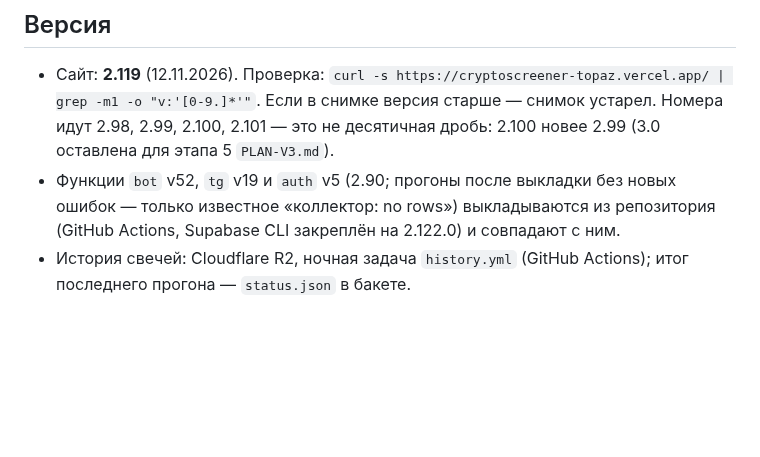
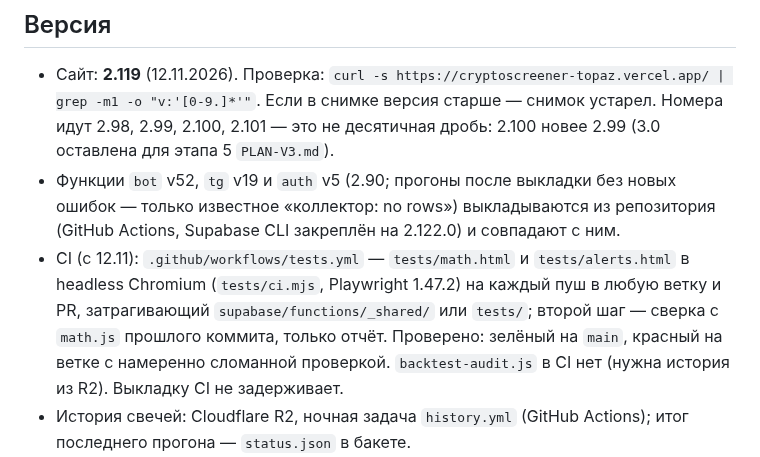
Before and after one commit to Rub1n1337/cryptoscreener, a Markdown page: docs/AUDIT-STATE.md, the part around the change. GitHub-like rendering; blank space fills up the shorter version.

Commit message:
AUDIT-STATE: CI for the math and alerts checks
Co-Authored-By: Claude Opus 5.5 <noreply@anthropic.com>

```diff
--- a/docs/AUDIT-STATE.md
+++ b/docs/AUDIT-STATE.md
@@ -6,6 +6,7 @@
 
 - Сайт: **2.119** (12.11.2026). Проверка: `curl -s https://cryptoscreener-topaz.vercel.app/ | grep -m1 -o "v:'[0-9.]*'"`. Если в снимке версия старше — снимок устарел. Номера идут 2.98, 2.99, 2.100, 2.101 — это не десятичная дробь: 2.100 новее 2.99 (3.0 оставлена для этапа 5 `PLAN-V3.md`).
 - Функции `bot` v52, `tg` v19 и `auth` v5 (2.90; прогоны после выкладки без новых ошибок — только известное «коллектор: no rows») выкладываются из репозитория (GitHub Actions, Supabase CLI закреплён на 2.122.0) и совпадают с ним.
+- CI (с 12.11): `.github/workflows/tests.yml` — `tests/math.html` и `tests/alerts.html` в headless Chromium (`tests/ci.mjs`, Playwright 1.47.2) на каждый пуш в любую ветку и PR, затрагивающий `supabase/functions/_shared/` или `tests/`; второй шаг — сверка с `math.js` прошлого коммита, только отчёт. Проверено: зелёный на `main`, красный на ветке с намеренно сломанной проверкой. `backtest-audit.js` в CI нет (нужна история из R2). Выкладку CI не задерживает.
 - История свечей: Cloudflare R2, ночная задача `history.yml` (GitHub Actions); итог последнего прогона — `status.json` в бакете.
 - База: применены миграции из `supabase/*.sql`, последние — `2026-11-bot-commit-run.sql` (12.11, после 2.114, `bot_commit` только при своей блокировке), `2026-11-state-key-digits.sql` (12.11, после 2.113, ключи `state_put` — `^sr_[a-z0-9]{1,20}$`), `2026-11-ub-set-profiles.sql` (12.11, 2.110, `ub_set` отказывает без профилей), `2026-11-signal-books.sql` (09.11, 2.90, стакан в моменты сигналов) и `2026-11-cleanup.sql` (09.11, распутывание аккаунтов, исправление 10). Функции: `bot`, `tg`, `auth` (вход через Telegram).
 
```
